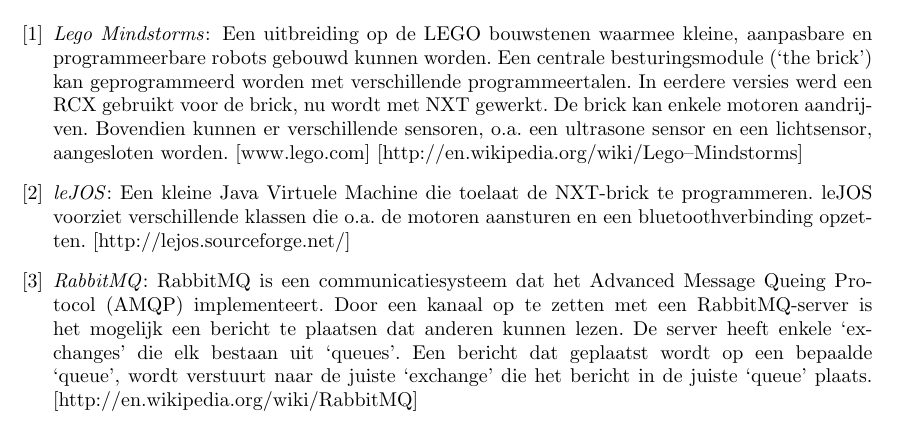
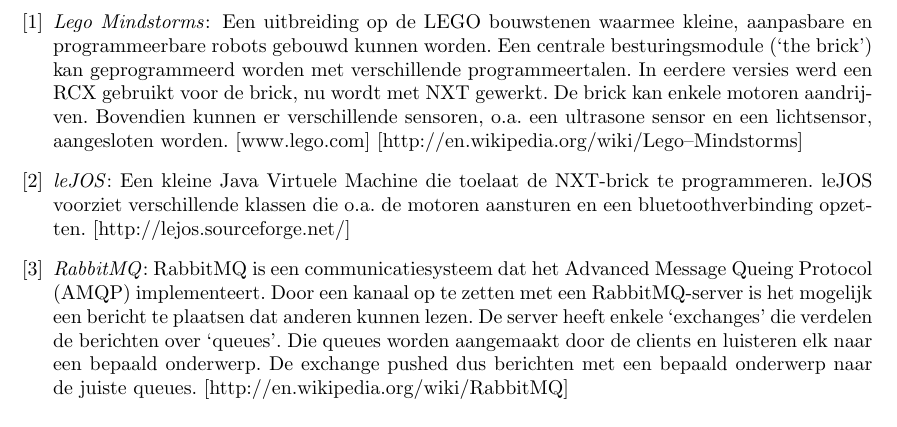
Before and after one commit to toonn/SilverSurfer, a LaTeX document (SilverSurferVerslag/Verslag demo 4/Verslag demo 4.tex): part of page 10 of 10, cut so that both start at the same text. Compiled offline with pdfLaTeX.

Commit message:
RabbitMQ tekstje aangepast

```diff
--- a/SilverSurferVerslag/Verslag demo 4/Verslag demo 4.tex
+++ b/SilverSurferVerslag/Verslag demo 4/Verslag demo 4.tex
@@ -269,7 +269,7 @@
 \textit{leJOS}: Een kleine Java Virtuele Machine die toelaat de NXT-brick te programmeren. leJOS voorziet verschillende klassen die o.a. de motoren aansturen en een bluetoothverbinding opzetten.  \mbox{[http://lejos.sourceforge.net/]}
 
 \bibitem{RabbitMQ}
-\textit{RabbitMQ}: RabbitMQ is een communicatiesysteem dat het Advanced Message Queing Protocol (AMQP) implementeert. Door een kanaal op te zetten met een RabbitMQ-server is het mogelijk een bericht te plaatsen dat anderen kunnen lezen. De server heeft enkele `exchanges' die elk bestaan uit `queues'. Een bericht dat geplaatst wordt op een bepaalde `queue', wordt verstuurt naar de juiste `exchange' die het bericht in de juiste `queue' plaats.
+\textit{RabbitMQ}: RabbitMQ is een communicatiesysteem dat het Advanced Message Queing Protocol (AMQP) implementeert. Door een kanaal op te zetten met een RabbitMQ-server is het mogelijk een bericht te plaatsen dat anderen kunnen lezen. De server heeft enkele `exchanges' die verdelen de berichten over `queues'. Die queues worden aangemaakt door de clients en luisteren elk naar een bepaald onderwerp. De exchange pushed dus berichten met een bepaald onderwerp naar de juiste queues.
 \mbox{[http://en.wikipedia.org/wiki/RabbitMQ]}
 
 
```
